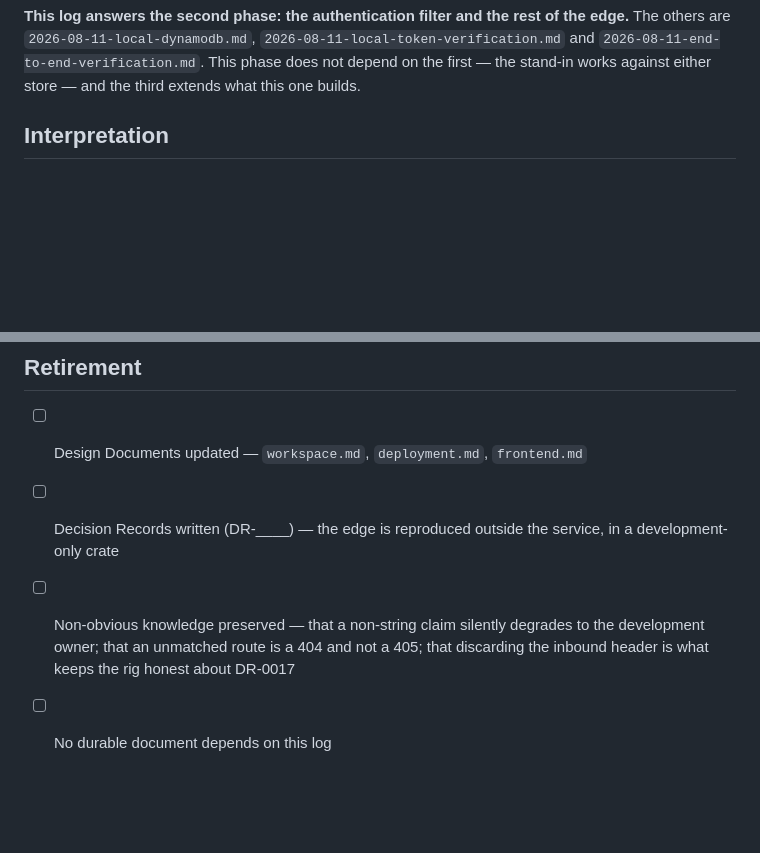
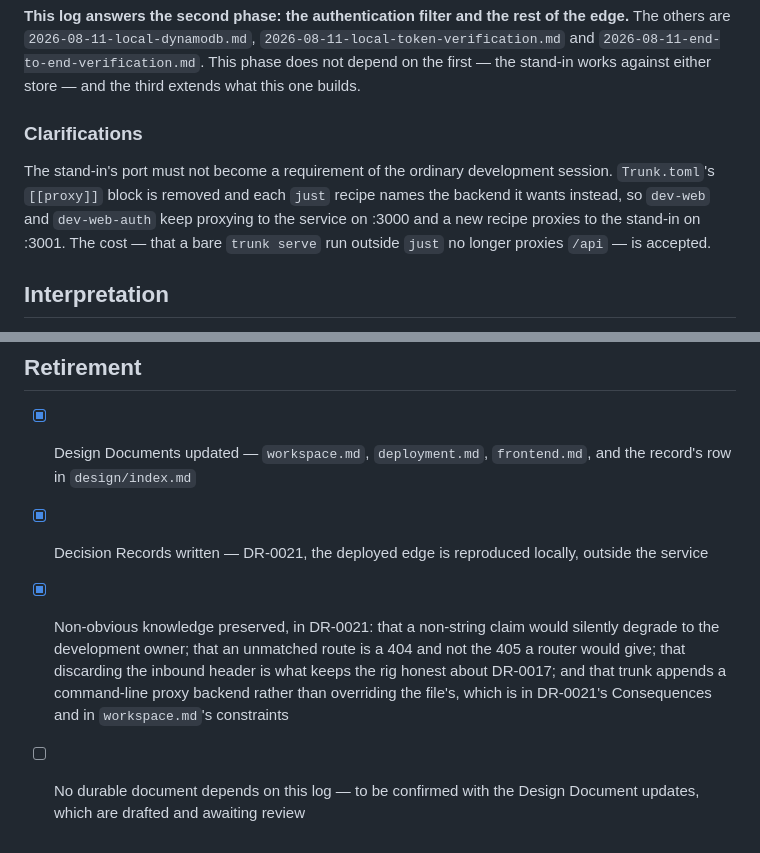
Before and after one commit to mitsuhitofujita/rust-leptos-axum-aws, a Markdown page: docs/work/2026-08-11-local-api-edge.md, 2 parts joined by grey strips. Drawn GitHub-style; blank space fills up the shorter version.

```diff
--- a/docs/work/2026-08-11-local-api-edge.md
+++ b/docs/work/2026-08-11-local-api-edge.md
@@ -29,6 +29,15 @@ the edge.** The others are `2026-08-11-local-dynamodb.md`,
 `2026-08-11-end-to-end-verification.md`. This phase does not depend on the first
 — the stand-in works against either store — and the third extends what this one
 builds.
+
+### Clarifications
+
+The stand-in's port must not become a requirement of the ordinary development
+session. `Trunk.toml`'s `[[proxy]]` block is removed and each `just` recipe names
+the backend it wants instead, so `dev-web` and `dev-web-auth` keep proxying to
+the service on :3000 and a new recipe proxies to the stand-in on :3001. The cost
+— that a bare `trunk serve` run outside `just` no longer proxies `/api` — is
+accepted.
 
 ## Interpretation
 
@@ -133,11 +219,15 @@ proxy.
 
 ## Retirement
 
-- [ ] Design Documents updated — `workspace.md`, `deployment.md`, `frontend.md`
-- [ ] Decision Records written (DR-____) — the edge is reproduced outside the
-      service, in a development-only crate
-- [ ] Non-obvious knowledge preserved — that a non-string claim silently
-      degrades to the development owner; that an unmatched route is a 404 and not
-      a 405; that discarding the inbound header is what keeps the rig honest
-      about DR-0017
-- [ ] No durable document depends on this log
+- [x] Design Documents updated — `workspace.md`, `deployment.md`, `frontend.md`,
+      and the record's row in `design/index.md`
+- [x] Decision Records written — DR-0021, the deployed edge is reproduced
+      locally, outside the service
+- [x] Non-obvious knowledge preserved, in DR-0021: that a non-string claim would
+      silently degrade to the development owner; that an unmatched route is a 404
+      and not the 405 a router would give; that discarding the inbound header is
+      what keeps the rig honest about DR-0017; and that trunk appends a
+      command-line proxy backend rather than overriding the file's, which is in
+      DR-0021's Consequences and in `workspace.md`'s constraints
+- [ ] No durable document depends on this log — to be confirmed with the Design
+      Document updates, which are drafted and awaiting review
```
Also changed, not shown: other parts of docs/work/2026-08-11-local-api-edge.md (+86 -9 lines), docs/plans/docs-work-2026-08-11-local-api-edge-md-agile-puffin.md (added, +288 -0 lines).
